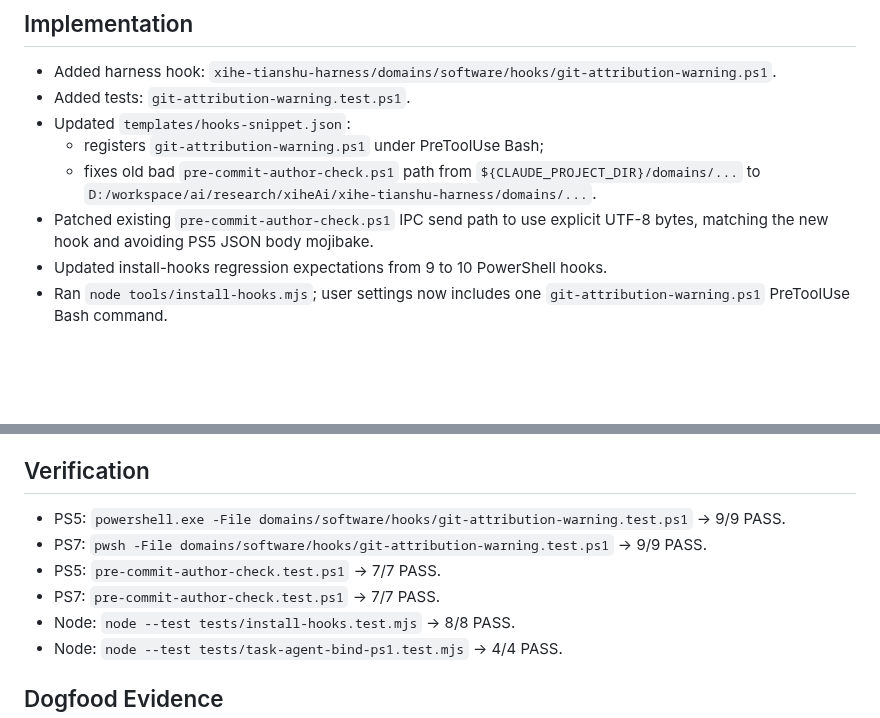
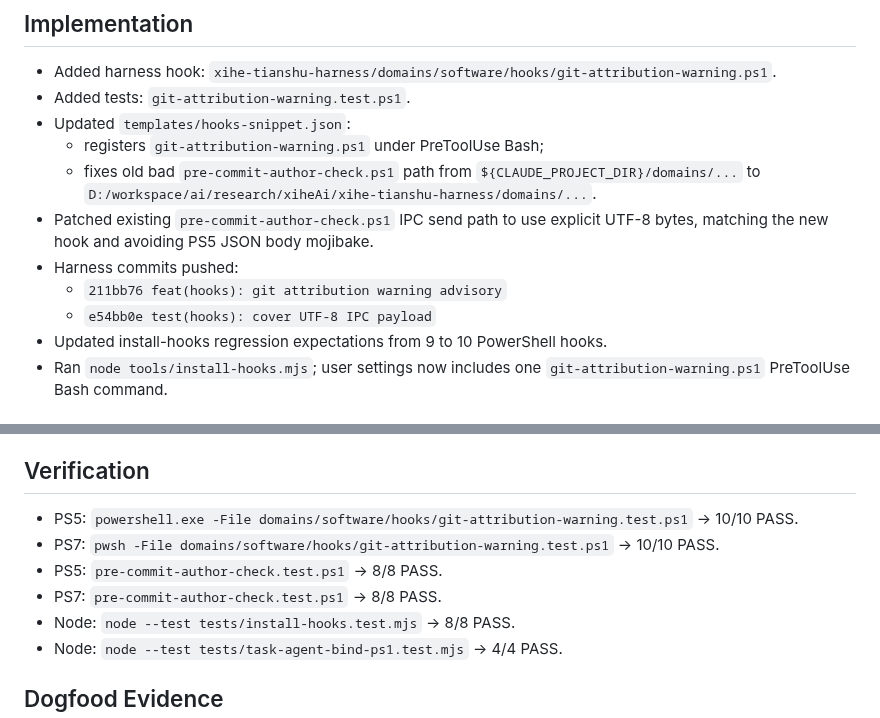
Before and after one commit to xihe-forge/xihe-jianmu-ipc, a Markdown page: reports/codex-runs/20260506T031200+0800-git-attribution-warning-hook.md, 2 parts joined by grey strips. Rendered like a GitHub page; blank space fills up the shorter version.

Commit message:
docs(reports): record git attribution UTF-8 patch

```diff
--- a/reports/codex-runs/20260506T031200+0800-git-attribution-warning-hook.md
+++ b/reports/codex-runs/20260506T031200+0800-git-attribution-warning-hook.md
@@ -14,6 +14,9 @@
   - registers `git-attribution-warning.ps1` under PreToolUse Bash;
   - fixes old bad `pre-commit-author-check.ps1` path from `${CLAUDE_PROJECT_DIR}/domains/...` to `D:/workspace/ai/research/xiheAi/xihe-tianshu-harness/domains/...`.
 - Patched existing `pre-commit-author-check.ps1` IPC send path to use explicit UTF-8 bytes, matching the new hook and avoiding PS5 JSON body mojibake.
+- Harness commits pushed:
+  - `211bb76 feat(hooks): git attribution warning advisory`
+  - `e54bb0e test(hooks): cover UTF-8 IPC payload`
 - Updated install-hooks regression expectations from 9 to 10 PowerShell hooks.
 - Ran `node tools/install-hooks.mjs`; user settings now includes one `git-attribution-warning.ps1` PreToolUse Bash command.
 
@@ -36,10 +39,10 @@
 
 ## Verification
 
-- PS5: `powershell.exe -File domains/software/hooks/git-attribution-warning.test.ps1` -> 9/9 PASS.
-- PS7: `pwsh -File domains/software/hooks/git-attribution-warning.test.ps1` -> 9/9 PASS.
-- PS5: `pre-commit-author-check.test.ps1` -> 7/7 PASS.
-- PS7: `pre-commit-author-check.test.ps1` -> 7/7 PASS.
+- PS5: `powershell.exe -File domains/software/hooks/git-attribution-warning.test.ps1` -> 10/10 PASS.
+- PS7: `pwsh -File domains/software/hooks/git-attribution-warning.test.ps1` -> 10/10 PASS.
+- PS5: `pre-commit-author-check.test.ps1` -> 8/8 PASS.
+- PS7: `pre-commit-author-check.test.ps1` -> 8/8 PASS.
 - Node: `node --test tests/install-hooks.test.mjs` -> 8/8 PASS.
 - Node: `node --test tests/task-agent-bind-ps1.test.mjs` -> 4/4 PASS.
 
```
Also changed, not shown: handover/TODO.md (+1 -1 lines), reports/codex-runs/20260506T033000+0800-git-attribution-warning-v0.1.1-encoding-patch.md (added, +44 -0 lines).
